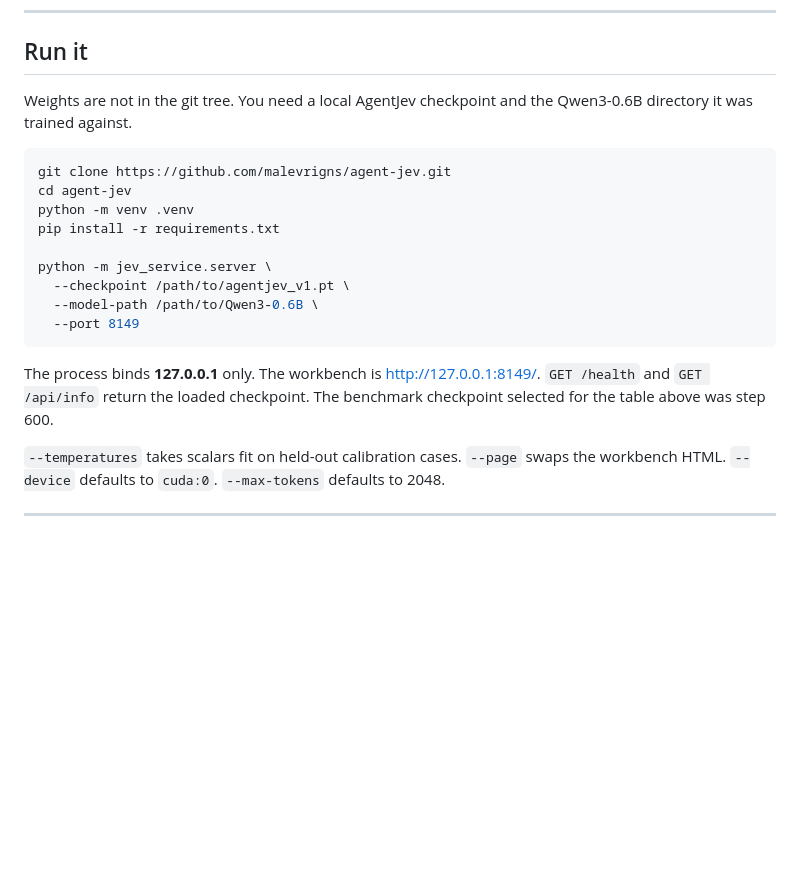
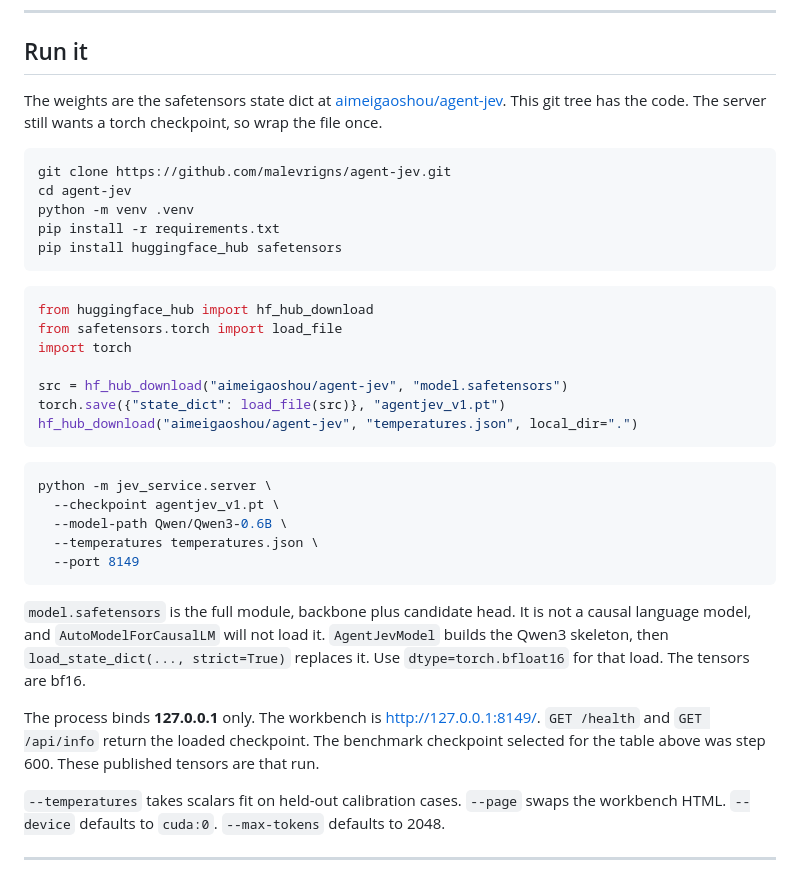
Before and after one commit to TheTechOddBug/agent-jev, a Markdown page: README.md, the part around one of its changes. Rendered like a GitHub page; blank space fills up the shorter version.

Commit message:
docs: point the README at the published weights
The safetensors file on Hugging Face is the decision module, not a causal language model. Show how to wrap it for the local server.

````diff
--- a/README.md
+++ b/README.md
@@ -149,21 +150,37 @@ Full numbers: [`typed_decisions/comparison.json`](typed_decisions/comparison.jso
 
 ## Run it
 
-Weights are not in the git tree. You need a local AgentJev checkpoint and the Qwen3-0.6B directory it was trained against.
+The weights are the safetensors state dict at [aimeigaoshou/agent-jev](https://huggingface.co/aimeigaoshou/agent-jev). This git tree has the code. The server still wants a torch checkpoint, so wrap the file once.
 
 ```bash
 git clone https://github.com/malevrigns/agent-jev.git
 cd agent-jev
 python -m venv .venv
 pip install -r requirements.txt
+pip install huggingface_hub safetensors
+```
 
+```python
+from huggingface_hub import hf_hub_download
+from safetensors.torch import load_file
+import torch
+
+src = hf_hub_download("aimeigaoshou/agent-jev", "model.safetensors")
+torch.save({"state_dict": load_file(src)}, "agentjev_v1.pt")
+hf_hub_download("aimeigaoshou/agent-jev", "temperatures.json", local_dir=".")
+```
+
+```bash
 python -m jev_service.server \
-  --checkpoint /path/to/agentjev_v1.pt \
-  --model-path /path/to/Qwen3-0.6B \
+  --checkpoint agentjev_v1.pt \
+  --model-path Qwen/Qwen3-0.6B \
+  --temperatures temperatures.json \
   --port 8149
 ```
 
-The process binds **127.0.0.1** only. The workbench is [http://127.0.0.1:8149/](http://127.0.0.1:8149/). `GET /health` and `GET /api/info` return the loaded checkpoint. The benchmark checkpoint selected for the table above was step 600.
+`model.safetensors` is the full module, backbone plus candidate head. It is not a causal language model, and `AutoModelForCausalLM` will not load it. `AgentJevModel` builds the Qwen3 skeleton, then `load_state_dict(..., strict=True)` replaces it. Use `dtype=torch.bfloat16` for that load. The tensors are bf16.
+
+The process binds **127.0.0.1** only. The workbench is [http://127.0.0.1:8149/](http://127.0.0.1:8149/). `GET /health` and `GET /api/info` return the loaded checkpoint. The benchmark checkpoint selected for the table above was step 600. These published tensors are that run.
 
 `--temperatures` takes scalars fit on held-out calibration cases. `--page` swaps the workbench HTML. `--device` defaults to `cuda:0`. `--max-tokens` defaults to 2048.
 
````
Also changed, not shown: other parts of README.md (+1 -0 lines), README_zh.md (+21 -4 lines).
